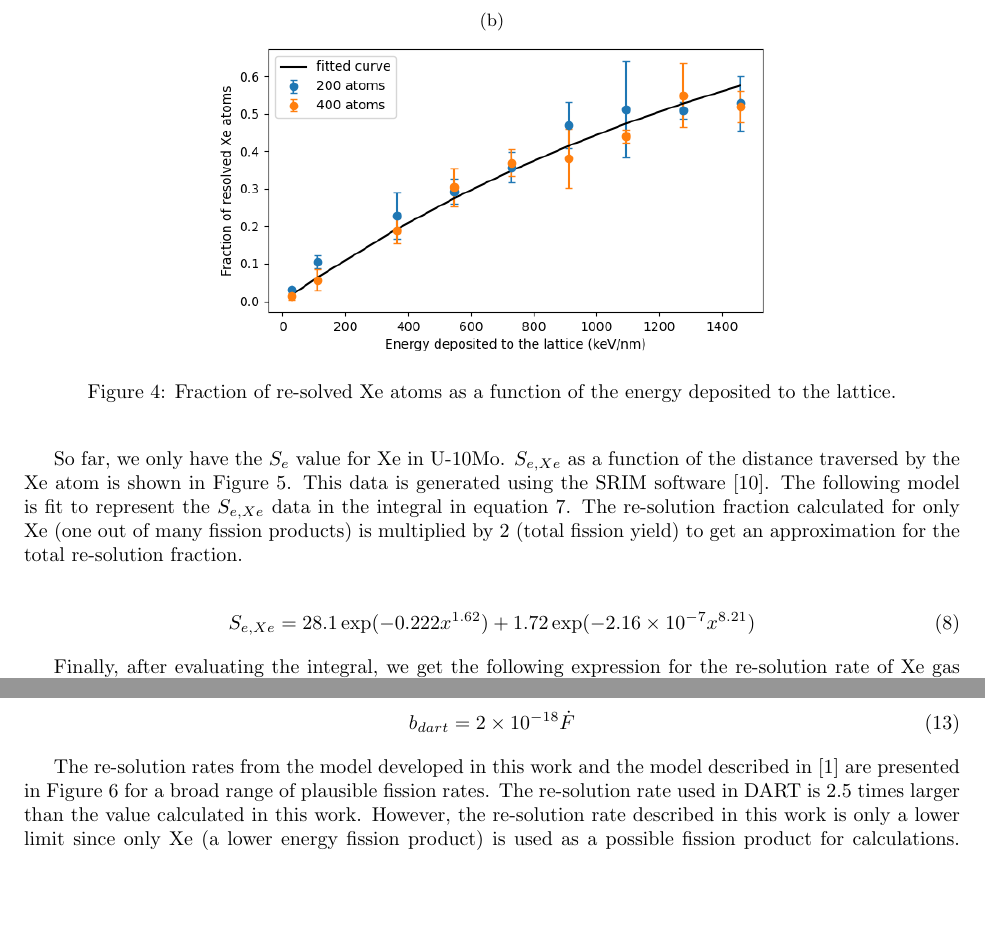
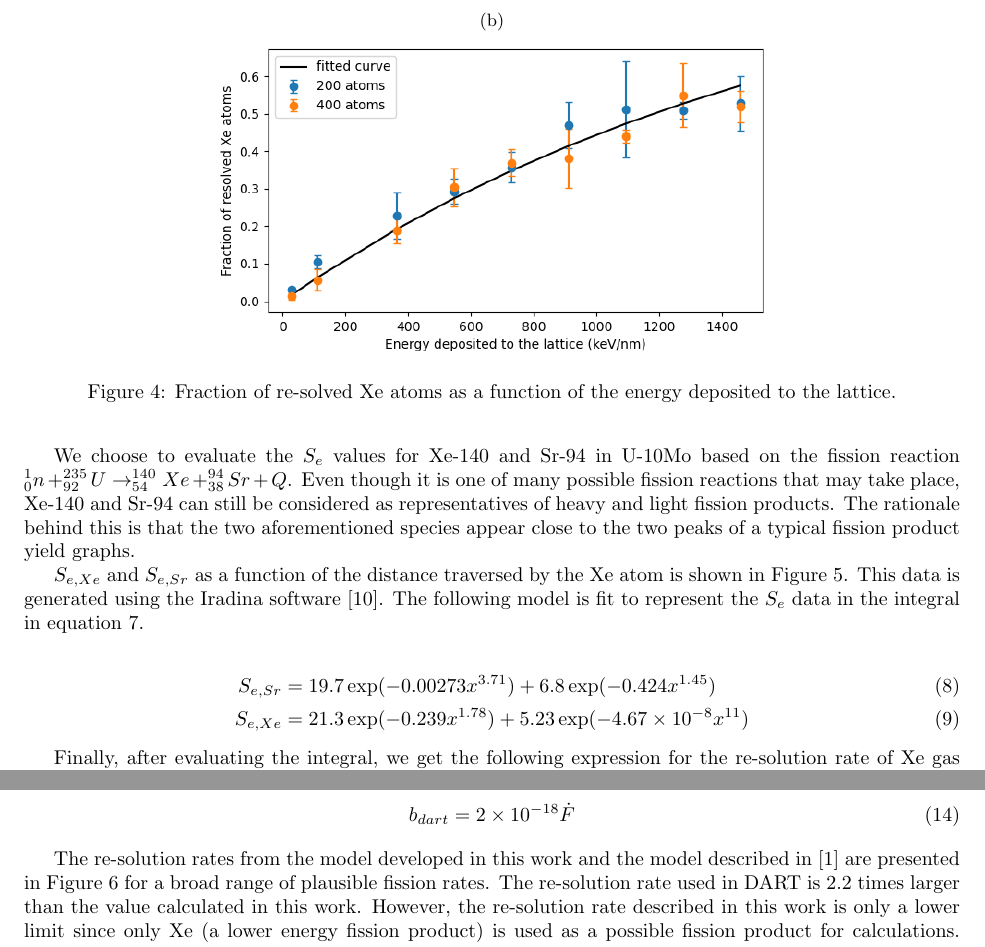
Before and after one commit to ahasan3-ncsu/resol_article, a LaTeX paper (main.tex): two parts of pages 7 and 8 of 10, joined at a grey line, cut so that both start at the same text, the shorter picture padded with empty space. Compiled offline with pdfLaTeX.

Commit message:
Add iradina graph

```diff
--- a/main.tex
+++ b/main.tex
@@ -274,17 +274,24 @@ imparted to the lattice. In this work, $\zeta$ is assumed to be 0.73 as per
 products are needed to be known for the evaulation of the integral in the above
 equation.
 
-So far, we only have the $S_e$ value for Xe in U-10Mo. $S_{e,Xe}$ as a function
-of the distance traversed by the Xe atom is shown in Figure \ref{fig:srim}.
-This data is generated using the SRIM software \cite{ziegler2010srim}. The
-following model is fit to represent the $S_{e,Xe}$ data in the integral in
-equation \ref{eq:dx}. The re-solution fraction calculated for only Xe (one out
-of many fission products) is multiplied by 2 (total fission yield) to get an
-approximation for the total re-solution fraction.
+We choose to evaluate the $S_e$ values for Xe-140 and Sr-94 in U-10Mo based on
+the fission reaction $_0^1n + _{92}^{235}U \rightarrow _{54}^{140}Xe +
+_{38}^{94}Sr + Q$. Even though it is one of many possible fission reactions
+that may take place, Xe-140 and Sr-94 can still be considered as
+representatives of heavy and light fission products. The rationale behind this
+is that the two aforementioned species appear close to the two peaks of a
+typical fission product yield graphs.
+
+$S_{e,Xe}$ and $S_{e,Sr}$ as a function of the distance traversed by the Xe
+atom is shown in Figure \ref{fig:irad}. This data is generated using the
+Iradina software \cite{crocombette2019irad}. The following model is fit to
+represent the $S_e$ data in the integral in equation \ref{eq:dx}.
 
 \begin{align}
-	S_{e,Xe} = 28.1 \exp(-0.222 x^{1.62})
-		+ 1.72 \exp(-2.16 \times 10^{-7} x^{8.21})
+	S_{e,Sr} &= 19.7 \exp(-0.00273 x^{3.71})
+		+ 6.8 \exp(-0.424 x^{1.45}) \\
+	S_{e,Xe} &= 21.3 \exp(-0.239 x^{1.78})
+		+ 5.23 \exp(-4.67 \times 10^{-8} x^{11})
 \end{align}
 
 \begin{figure}[ht]
@@ -293,7 +300,7 @@ approximation for the total re-solution fraction.
 	\caption{Total electronic stopping power ($S_e$) of Xe in U-10Mo calculated
 	with the SRIM code as a function of distance traveled by Xe from the
 	location of the fission reaction.}
-	\label{fig:srim}
+	\label{fig:irad}
 \end{figure}
 
 Finally, after evaluating the integral, we get the following expression for the
@@ -334,7 +341,7 @@ expression for a bubble radius of 2 nm.
 
 The re-solution rates from the model developed in this work and the model
 described in \cite{ye2023} are presented in Figure \ref{fig:comp} for a broad
-range of plausible fission rates. The re-solution rate used in DART is 2.5
+range of plausible fission rates. The re-solution rate used in DART is 2.2
 times larger than the value calculated in this work. However, the re-solution
 rate described in this work is only a lower limit since only Xe (a lower energy
 fission product) is used as a possible fission product for calculations.
```
Also changed, not shown: ref.bib (+9 -0 lines), images/ev1.png, images/ev2.png, images/ev3.png, images/iradina.png (added), images/pk1.png, images/pk2.png, images/pk4.png, main.tex (6 more changed lines), 3 other files.
